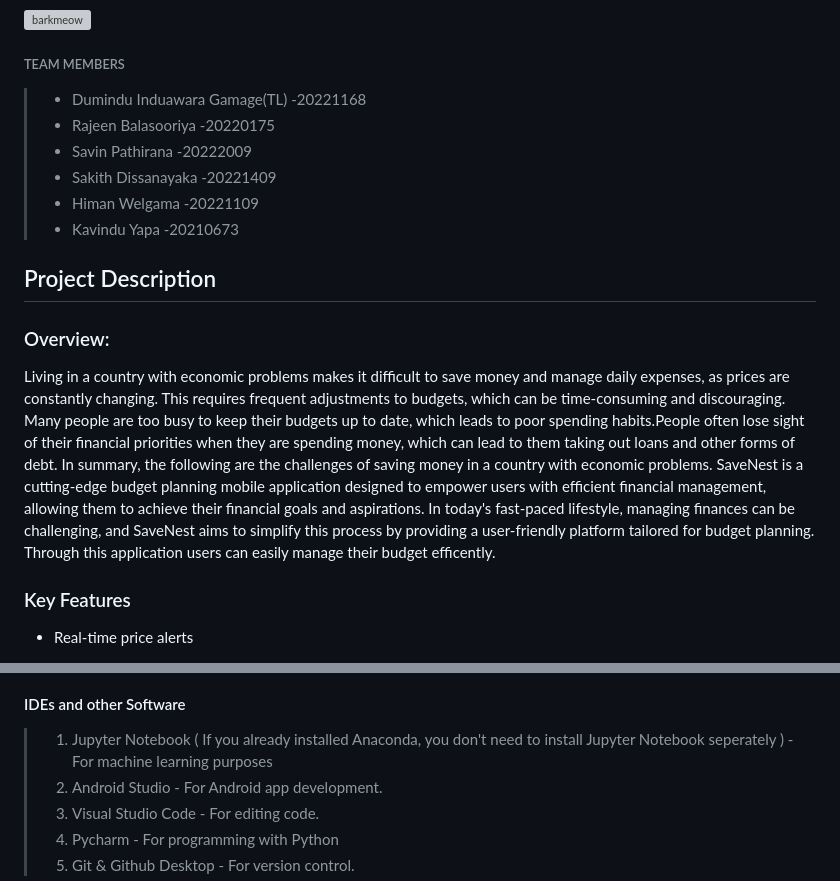
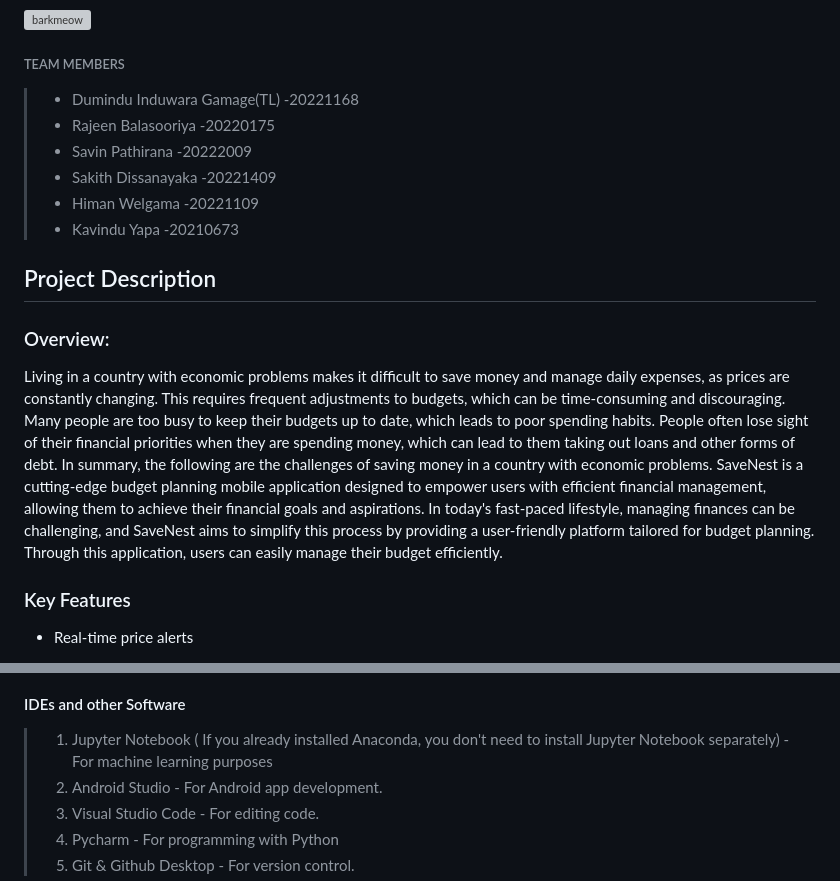
Before and after one commit to dumiya123/SDGP_Group_41_Boolean_Autocrats, a Markdown page: README.md, 2 parts joined by grey strips. Rendered like a GitHub page; grey boxes are pictures that could not be loaded.

```diff
--- a/README.md
+++ b/README.md
@@ -8,7 +9,7 @@
 
 ###### TEAM MEMBERS
 
->+ Dumindu Induawara Gamage(TL)      -20221168  <br>
+>+ Dumindu Induwara Gamage(TL)      -20221168  <br>
 >+ Rajeen Balasooriya                -20220175  <br>
 >+ Savin Pathirana                   -20222009 <br>
 >+ Sakith Dissanayaka                -20221409 <br>
@@ -19,9 +20,9 @@
 
 ### Overview:
 
-Living in a country with economic problems makes it difficult to save money and manage daily expenses, as prices are constantly changing. This requires frequent adjustments to budgets, which can be time-consuming and discouraging. Many people are too busy to keep their budgets up to date, which leads to poor spending habits.People often lose sight of their financial priorities when they are spending money, which can lead to them taking out loans and other forms of debt. In summary, the following are the challenges of saving money in a country with economic problems.
+Living in a country with economic problems makes it difficult to save money and manage daily expenses, as prices are constantly changing. This requires frequent adjustments to budgets, which can be time-consuming and discouraging. Many people are too busy to keep their budgets up to date, which leads to poor spending habits. People often lose sight of their financial priorities when they are spending money, which can lead to them taking out loans and other forms of debt. In summary, the following are the challenges of saving money in a country with economic problems.
 SaveNest is a cutting-edge budget planning mobile application designed to empower users with efficient financial management, allowing them to achieve their financial goals and aspirations. In today's fast-paced lifestyle, managing finances can be challenging, and SaveNest aims to simplify this process by providing a user-friendly platform tailored for budget planning.
-Through this application users can easily manage their budget efficently.
+Through this application, users can easily manage their budget efficiently.
 
 
 ### Key Features
@@ -51,7 +52,7 @@ Through this application users can easily manage their budget efficently.
 
 #### IDEs and other Software <br>
 
-> 1. Jupyter Notebook ( If you already installed Anaconda, you don't need to install Jupyter Notebook seperately ) - For machine learning purposes
+> 1. Jupyter Notebook ( If you already installed Anaconda, you don't need to install Jupyter Notebook separately) - For machine learning purposes
 > 2. Android Studio - For Android app development.
 > 3. Visual Studio Code - For editing code.
 > 4. Pycharm - For programming with Python
```
Also changed, not shown: other parts of README.md (+1 -0 lines).
